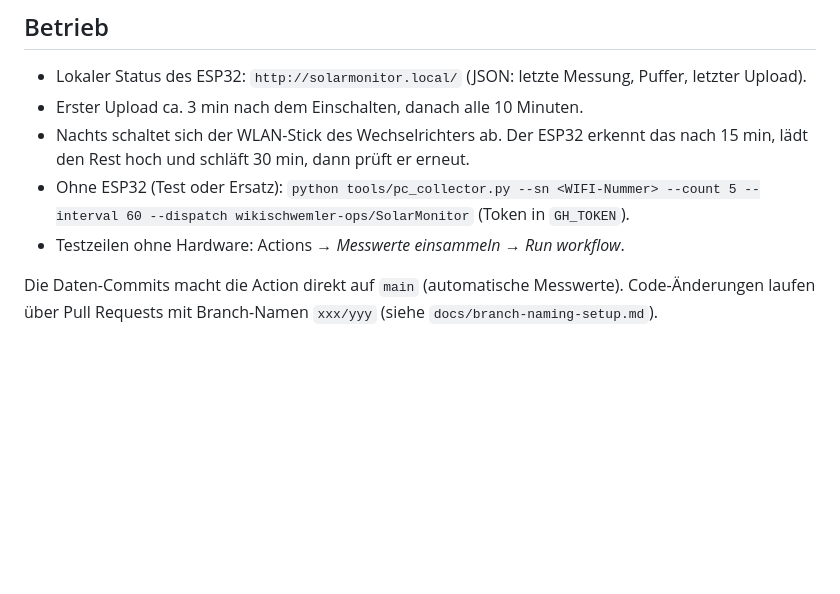
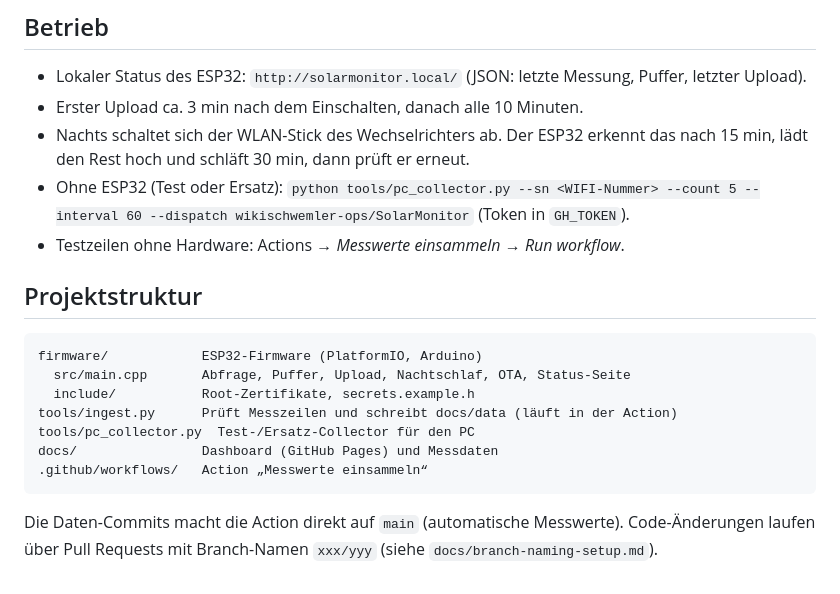
Before and after one commit to wikischwemler-ops/SolarMonitor, a Markdown page: README.md, the part around one of its changes. GitHub-like rendering; blank space fills up the shorter version.

````diff
--- a/README.md
+++ b/README.md
@@ -66,5 +117,17 @@ Repo → Settings → Pages → *Deploy from a branch* → `main` / `/docs`.
   (Token in `GH_TOKEN`).
 - Testzeilen ohne Hardware: Actions → *Messwerte einsammeln* → *Run workflow*.
 
+## Projektstruktur
+
+```
+firmware/            ESP32-Firmware (PlatformIO, Arduino)
+  src/main.cpp       Abfrage, Puffer, Upload, Nachtschlaf, OTA, Status-Seite
+  include/           Root-Zertifikate, secrets.example.h
+tools/ingest.py      Prüft Messzeilen und schreibt docs/data (läuft in der Action)
+tools/pc_collector.py  Test-/Ersatz-Collector für den PC
+docs/                Dashboard (GitHub Pages) und Messdaten
+.github/workflows/   Action „Messwerte einsammeln“
+```
+
 Die Daten-Commits macht die Action direkt auf `main` (automatische Messwerte).
 Code-Änderungen laufen über Pull Requests mit Branch-Namen `xxx/yyy` (siehe `docs/branch-naming-setup.md`).
````
Also changed, not shown: other parts of README.md (+74 -23 lines), docs/img/dashboard-dark.png (added), docs/img/dashboard-desktop.png (added), docs/img/dashboard-mobile.png (added), 1 other file.
